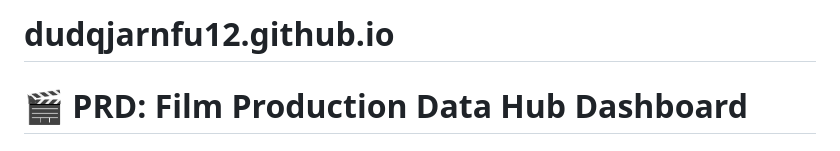
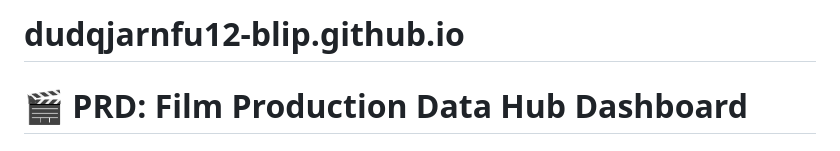
Before and after one commit to dudqjarnfu12-blip/dudqjarnfu12.github.io, a Markdown page: README.md, the part around the change. GitHub-like rendering.

```diff
--- a/README.md
+++ b/README.md
@@ -1,4 +1,4 @@
-# dudqjarnfu12.github.io
+# dudqjarnfu12-blip.github.io
 
 # 🎬 PRD: Film Production Data Hub Dashboard
 
```
